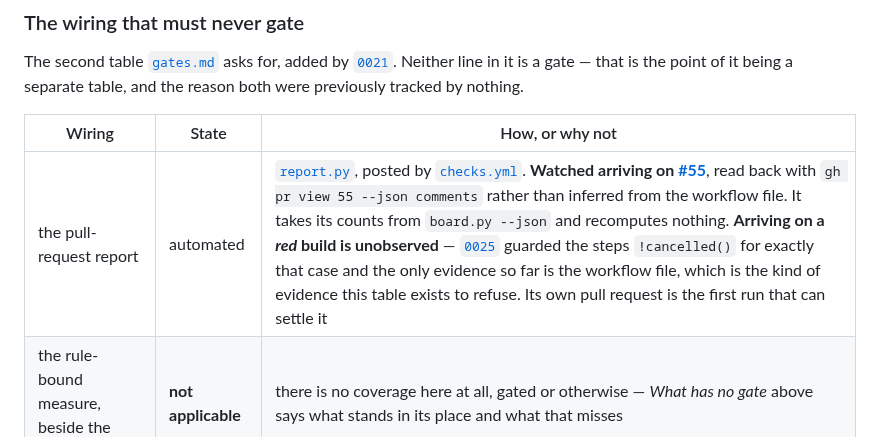
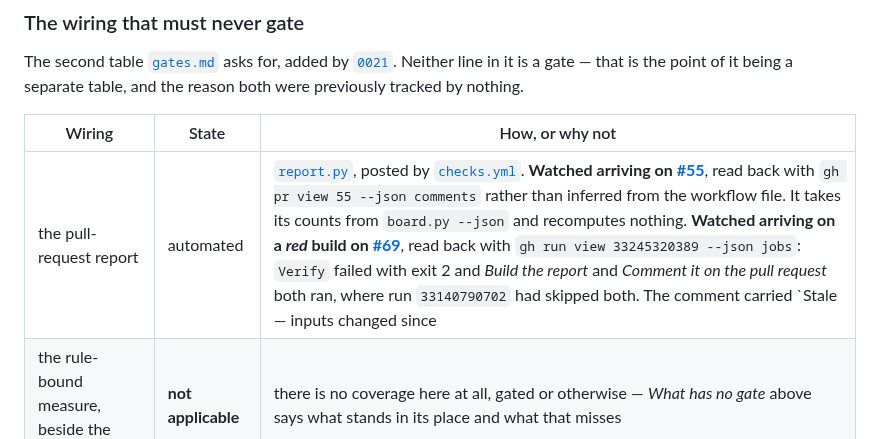
Before and after one commit to sargismarkosyan/livespec, a Markdown page: specs/setup/README.md, the part around the change. Drawn GitHub-style.

Commit message:
The report is watched arriving on a red build, and the row says so
Run 33245320389 on #69: Verify failed with exit 2, and both report steps
ran where 33140790702 had skipped them. The comment carried the Stale row
reading 7 — the row board.py --json's always-exit-0 was built for, and
which had never once been reachable.

The ledger said unobserved because the only evidence was the workflow
file, which is the kind of evidence that table exists to refuse. There is
platform evidence now, so the row is corrected rather than left hedged.

Co-Authored-By: Claude Opus 5 <noreply@anthropic.com>
Claude-Session: https://claude.ai/code/session_01AGwV4Wg8zgXdqa68PtVkyx

```diff
--- a/specs/setup/README.md
+++ b/specs/setup/README.md
@@ -196,7 +196,7 @@ both were previously tracked by nothing.
 
 | Wiring | State | How, or why not |
 |---|---|---|
-| the pull-request report | automated | [`report.py`](../../.github/scripts/report.py), posted by [`checks.yml`](../../.github/workflows/checks.yml). **Watched arriving on [#55](https://github.com/sargismarkosyan/livespec/pull/55)**, read back with `gh pr view 55 --json comments` rather than inferred from the workflow file. It takes its counts from `board.py --json` and recomputes nothing. **Arriving on a *red* build is unobserved** — [`0025`](../changes/0025-which-red-it-is.md) guarded the steps `!cancelled()` for exactly that case and the only evidence so far is the workflow file, which is the kind of evidence this table exists to refuse. Its own pull request is the first run that can settle it |
+| the pull-request report | automated | [`report.py`](../../.github/scripts/report.py), posted by [`checks.yml`](../../.github/workflows/checks.yml). **Watched arriving on [#55](https://github.com/sargismarkosyan/livespec/pull/55)**, read back with `gh pr view 55 --json comments` rather than inferred from the workflow file. It takes its counts from `board.py --json` and recomputes nothing. **Watched arriving on a *red* build on [#69](https://github.com/sargismarkosyan/livespec/pull/69)**, read back with `gh run view 33245320389 --json jobs`: `Verify` failed with exit 2 and *Build the report* and *Comment it on the pull request* both ran, where run `33140790702` had skipped both. The comment carried `Stale — inputs changed since | 0 | 7 | +7`, a row that had never once been reachable before [`0025`](../changes/0025-which-red-it-is.md) guarded the steps `!cancelled()` |
 | the rule-bound measure, beside the gated number | **not applicable** | there is no coverage here at all, gated or otherwise — *What has no gate* above says what stands in its place and what that misses |
 
 **The pre-push hook is in neither table, and that is the decision rather than an
```
